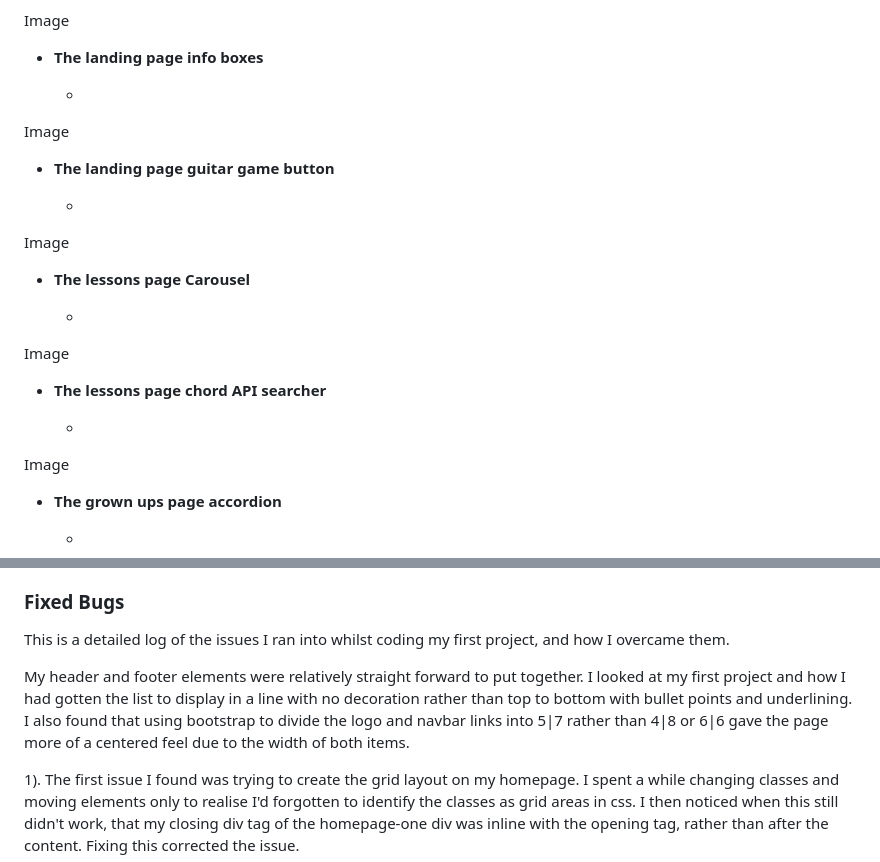
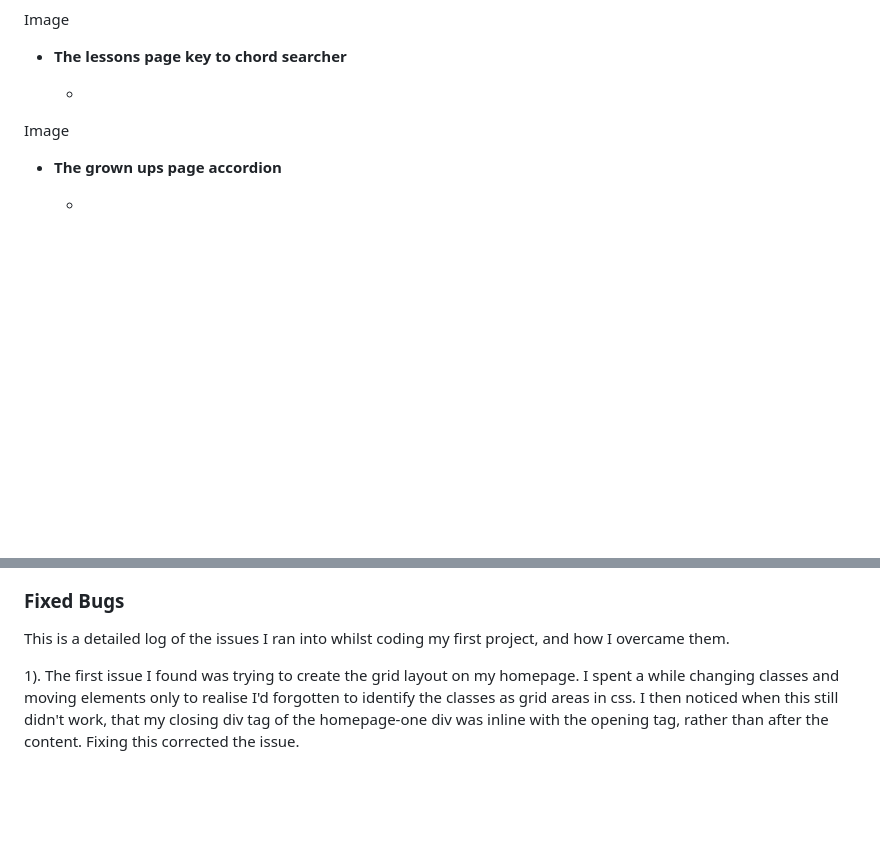
Before and after one commit to ryanmcnally93/little-strings, a Markdown page: README.md, 2 parts joined by grey strips. GitHub-like rendering; blank space fills up the shorter version.

```diff
--- a/README.md
+++ b/README.md
@@ -369,25 +391,7 @@ Image
 
 Image
 
-- __The landing page info boxes__
-
-  -
-
-Image
-
-- __The landing page guitar game button__
-
-  -
-
-Image
-
-- __The lessons page Carousel__
-
-  -
-
-Image
-
-- __The lessons page chord API searcher__
+- __The lessons page key to chord searcher__
 
   -
 
@@ -545,8 +550,6 @@ Guitar Game testing has been done automatically
 ### Fixed Bugs
 
 This is a detailed log of the issues I ran into whilst coding my first project, and how I overcame them.
-
-My header and footer elements were relatively straight forward to put together. I looked at my first project and how I had gotten the list to display in a line with no decoration rather than top to bottom with bullet points and underlining. I also found that using bootstrap to divide the logo and navbar links into 5|7 rather than 4|8 or 6|6 gave the page more of a centered feel due to the width of both items.
 
 1). The first issue I found was trying to create the grid layout on my homepage. I spent a while changing classes and moving elements only to realise I'd forgotten to identify the classes as grid areas in css. I then noticed when this still didn't work, that my closing div tag of the homepage-one div was inline with the opening tag, rather than after the content. Fixing this corrected the issue.
 
```
Also changed, not shown: other parts of README.md (+31 -8 lines), assets/images/readme-images/footer.png (added), assets/images/readme-images/guitar-button-blue.png (added), assets/images/readme-images/guitar-button-green.png (added).
